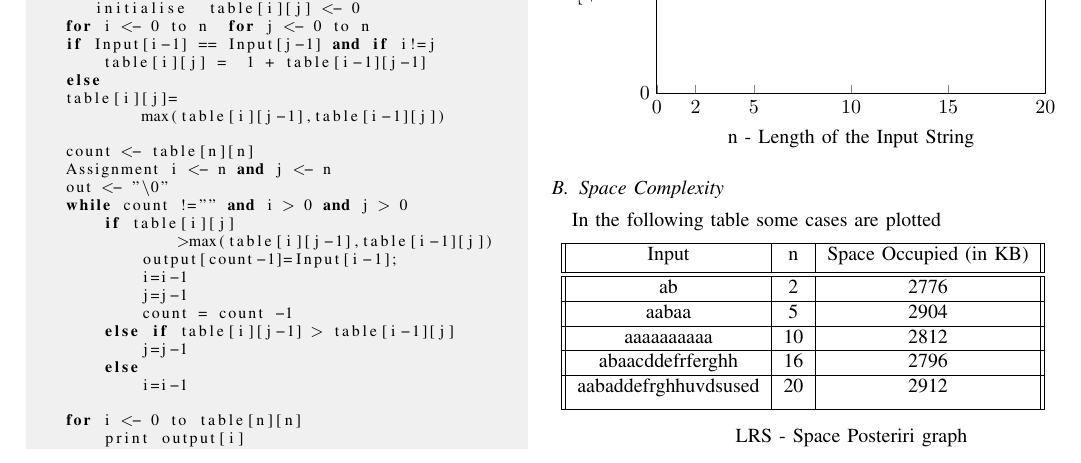
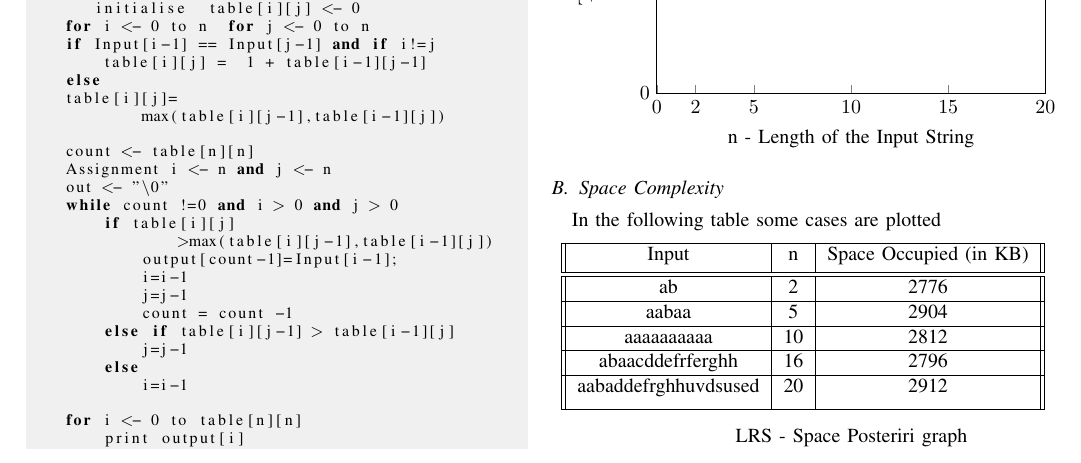
Before and after one commit to maggi2k19/DaaAssignments, a LaTeX problem sheet (Assignment-05/Report/Report.tex): part of page 2 of 3, cut so that both start at the same text. Compiled offline with pdfLaTeX; a missing font is replaced by an installed copy or a similar font; a LaTeX package or settings file that is missing is left out.

Commit message:
Update Report.tex

```diff
--- a/Assignment-05/Report/Report.tex
+++ b/Assignment-05/Report/Report.tex
@@ -115,7 +115,7 @@ findLRS Function:
     count <- table[n][n]
     Assignment i <- n and j <- n
     out <- "\0"
-    while count !="" and i > 0 and j > 0
+    while count !=0 and i > 0 and j > 0
         if table[i][j]
                 >max(table[i][j-1],table[i-1][j])
             output[count-1]=Input[i-1];
```
Also changed, not shown: Assignment-05/Report/Report.tex (2 more changed lines).
